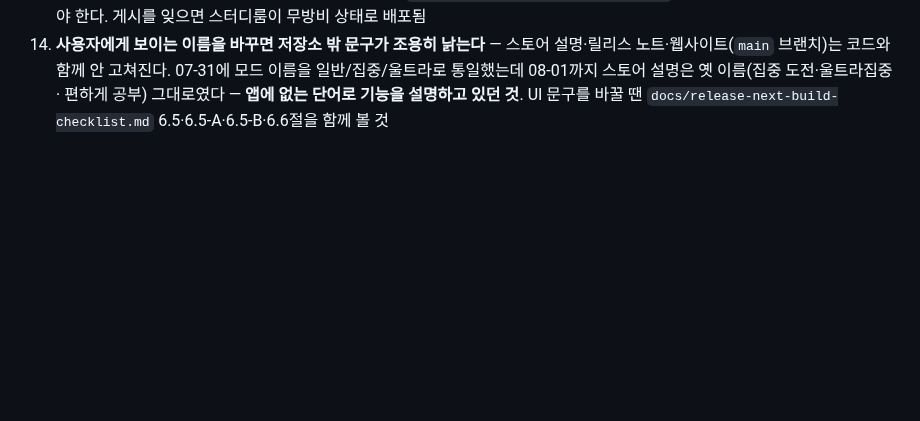
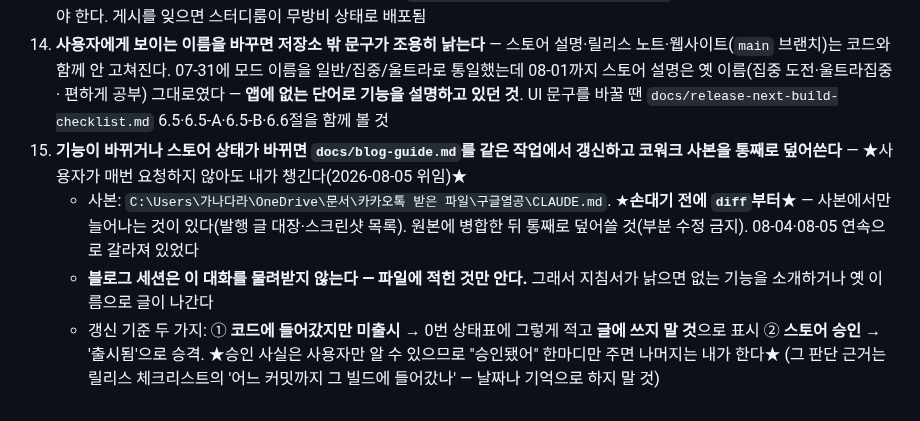
Before and after one commit to lds77/suneung-timer-native, a Markdown page: CLAUDE.md, the part around the change. Drawn GitHub-style; blank space fills up the shorter version.

Commit message:
규칙 15 신설: 기능·출시 상태가 바뀌면 블로그 지침서를 같은 작업에서 갱신한다
사용자 질문 "내가 계속 요청해야 하니?" → 아니오. 요청 없이 챙기도록 규칙으로 박는다.
메모리를 못 읽는 세션도 있으므로 저장소 CLAUDE.md에 둔다.

- 원본 docs/blog-guide.md 갱신 + 코워크 사본 통째로 덮어쓰기(손대기 전 diff 필수)
- 갱신 기준을 둘로 나눔: 코드 반영=미출시로 표시(내가 판단) /
  스토어 승인=출시됨으로 승격(★승인 사실은 사용자만 안다 — 한마디만 주면 됨★)
- blog-guide 0절의 "이 표는 사람이 갱신한다" 주석도 위임 내용에 맞게 고침

Co-Authored-By: Claude Opus 5 <noreply@anthropic.com>

```diff
--- a/CLAUDE.md
+++ b/CLAUDE.md
@@ -505,3 +505,15 @@ eas build --profile preview --platform android
     일반/집중/울트라로 통일했는데 08-01까지 스토어 설명은 옛 이름(집중 도전·울트라집중·
     편하게 공부) 그대로였다 — **앱에 없는 단어로 기능을 설명하고 있던 것**.
     UI 문구를 바꿀 땐 `docs/release-next-build-checklist.md` 6.5·6.5-A·6.5-B·6.6절을 함께 볼 것
+15. **기능이 바뀌거나 스토어 상태가 바뀌면 `docs/blog-guide.md`를 같은 작업에서 갱신하고
+    코워크 사본을 통째로 덮어쓴다** — ★사용자가 매번 요청하지 않아도 내가 챙긴다(2026-08-05 위임)★
+    - 사본: `C:\Users\가나다라\OneDrive\문서\카카오톡 받은 파일\구글열공\CLAUDE.md`.
+      ★**손대기 전에 `diff`부터**★ — 사본에서만 늘어나는 것이 있다(발행 글 대장·스크린샷 목록).
+      원본에 병합한 뒤 통째로 덮어쓸 것(부분 수정 금지). 08-04·08-05 연속으로 갈라져 있었다
+    - **블로그 세션은 이 대화를 물려받지 않는다 — 파일에 적힌 것만 안다.** 그래서 지침서가
+      낡으면 없는 기능을 소개하거나 옛 이름으로 글이 나간다
+    - 갱신 기준 두 가지:
+      ① **코드에 들어갔지만 미출시** → 0번 상태표에 그렇게 적고 **글에 쓰지 말 것**으로 표시
+      ② **스토어 승인** → '출시됨'으로 승격. ★승인 사실은 사용자만 알 수 있으므로
+         "승인됐어" 한마디만 주면 나머지는 내가 한다★ (그 판단 근거는 릴리스 체크리스트의
+         '어느 커밋까지 그 빌드에 들어갔나' — 날짜나 기억으로 하지 말 것)
```
Also changed, not shown: docs/blog-guide.md (+7 -2 lines).
